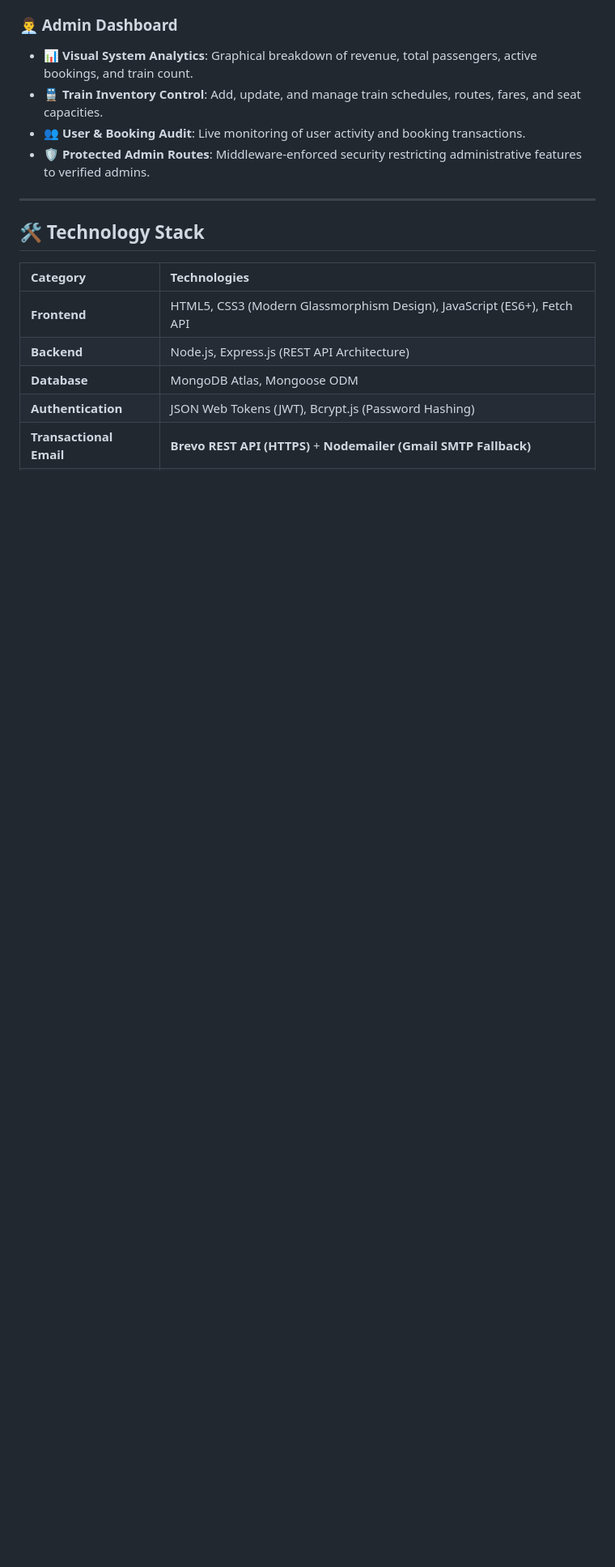
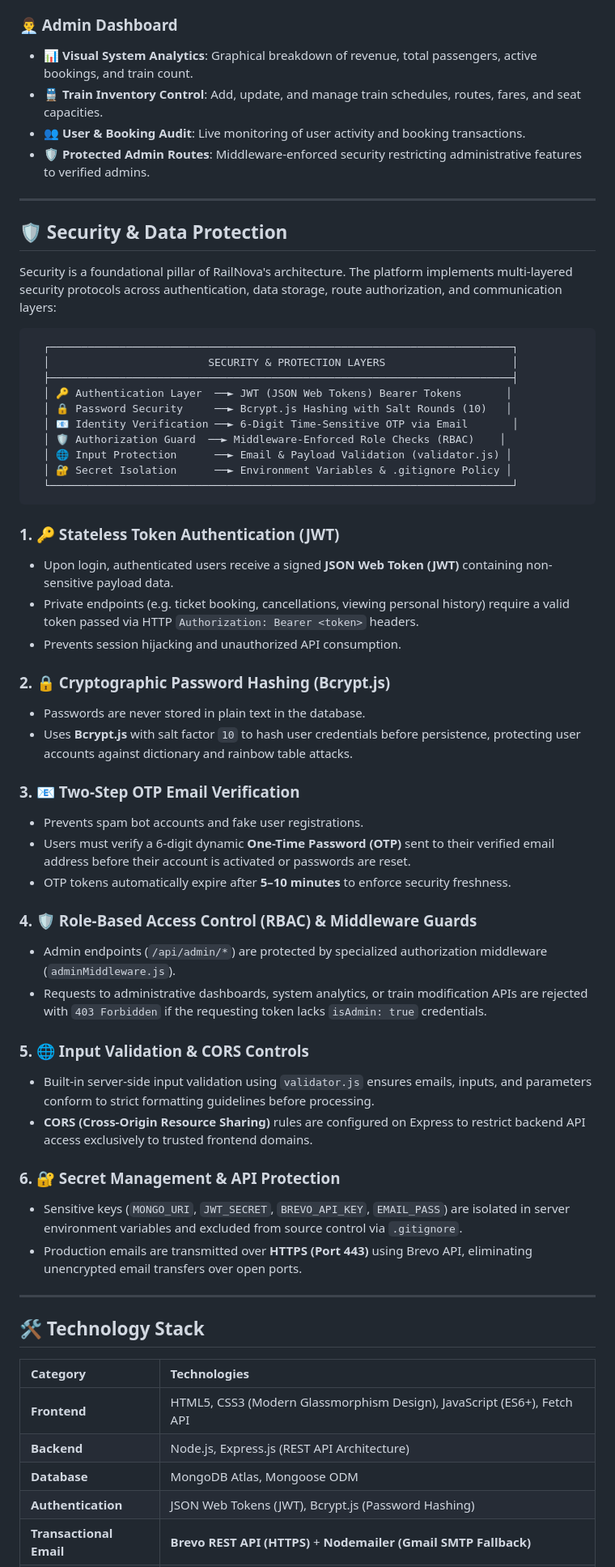
Before and after one commit to SANYAM-MANIT/RailNova, a Markdown page: README.md, the part around one of its changes. Shown at 81% size. Rendered like a GitHub page; blank space fills up the shorter version.

Commit message:
Add Security & Data Protection section to README (JWT, Bcrypt, OTP, RBAC, Secrets Isolation)

````diff
--- a/README.md
+++ b/README.md
@@ -67,6 +69,51 @@ For administrators, **RailNova** delivers a powerful, protected analytics dashbo
 
 ---
 
+## 🛡️ Security & Data Protection
+
+Security is a foundational pillar of RailNova's architecture. The platform implements multi-layered security protocols across authentication, data storage, route authorization, and communication layers:
+
+```text
+  ┌─────────────────────────────────────────────────────────────────────────┐
+  │                         SECURITY & PROTECTION LAYERS                    │
+  ├─────────────────────────────────────────────────────────────────────────┤
+  │ 🔑 Authentication Layer  ──► JWT (JSON Web Tokens) Bearer Tokens       │
+  │ 🔒 Password Security     ──► Bcrypt.js Hashing with Salt Rounds (10)   │
+  │ 📧 Identity Verification ──► 6-Digit Time-Sensitive OTP via Email       │
+  │ 🛡️ Authorization Guard  ──► Middleware-Enforced Role Checks (RBAC)    │
+  │ 🌐 Input Protection      ──► Email & Payload Validation (validator.js) │
+  │ 🔐 Secret Isolation      ──► Environment Variables & .gitignore Policy │
+  └─────────────────────────────────────────────────────────────────────────┘
+```
+
+### 1. 🔑 Stateless Token Authentication (JWT)
+* Upon login, authenticated users receive a signed **JSON Web Token (JWT)** containing non-sensitive payload data.
+* Private endpoints (e.g. ticket booking, cancellations, viewing personal history) require a valid token passed via HTTP `Authorization: Bearer <token>` headers.
+* Prevents session hijacking and unauthorized API consumption.
+
+### 2. 🔒 Cryptographic Password Hashing (Bcrypt.js)
+* Passwords are never stored in plain text in the database.
+* Uses **Bcrypt.js** with salt factor `10` to hash user credentials before persistence, protecting user accounts against dictionary and rainbow table attacks.
+
+### 3. 📧 Two-Step OTP Email Verification
+* Prevents spam bot accounts and fake user registrations.
+* Users must verify a 6-digit dynamic **One-Time Password (OTP)** sent to their verified email address before their account is activated or passwords are reset.
+* OTP tokens automatically expire after **5–10 minutes** to enforce security freshness.
+
+### 4. 🛡️ Role-Based Access Control (RBAC) & Middleware Guards
+* Admin endpoints (`/api/admin/*`) are protected by specialized authorization middleware (`adminMiddleware.js`).
+* Requests to administrative dashboards, system analytics, or train modification APIs are rejected with `403 Forbidden` if the requesting token lacks `isAdmin: true` credentials.
+
+### 5. 🌐 Input Validation & CORS Controls
+* Built-in server-side input validation using `validator.js` ensures emails, inputs, and parameters conform to strict formatting guidelines before processing.
+* **CORS (Cross-Origin Resource Sharing)** rules are configured on Express to restrict backend API access exclusively to trusted frontend domains.
+
+### 6. 🔐 Secret Management & API Protection
+* Sensitive keys (`MONGO_URI`, `JWT_SECRET`, `BREVO_API_KEY`, `EMAIL_PASS`) are isolated in server environment variables and excluded from source control via `.gitignore`.
+* Production emails are transmitted over **HTTPS (Port 443)** using Brevo API, eliminating unencrypted email transfers over open ports.
+
+---
+
 ## 🛠️ Technology Stack
 
 | Category | Technologies |
````
Also changed, not shown: other parts of README.md (+12 -9 lines).
